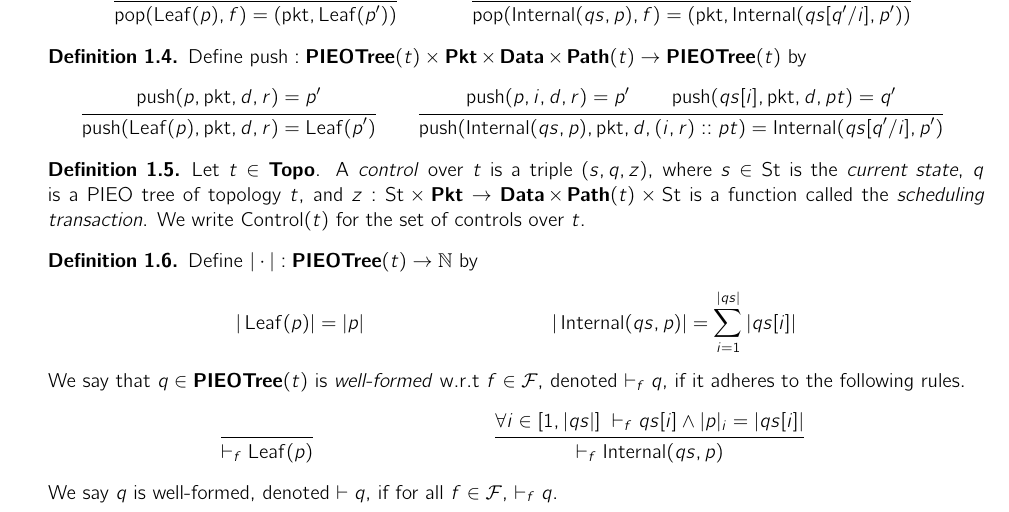
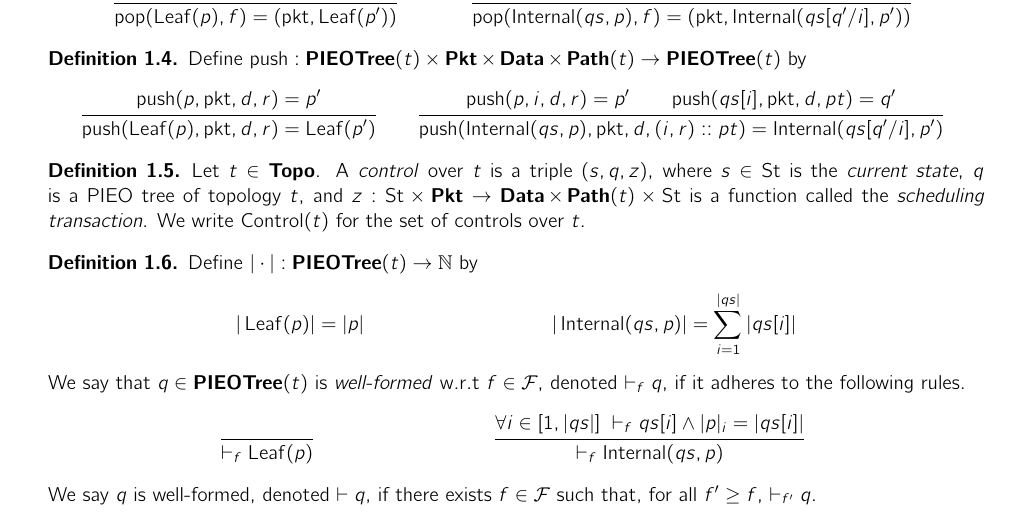
Before and after one commit to cucapra/packet-scheduling, a LaTeX paper (pieo-trees/notes.tex): part of page 1 of 3, cut so that both start at the same text. Compiled offline with pdfLaTeX.

Commit message:
Fix well-formed defn

```diff
--- a/pieo-trees/notes.tex
+++ b/pieo-trees/notes.tex
@@ -214,7 +214,7 @@
         }
     \end{align*}
 
-    We say $q$ is well-formed, denoted $\vdash q$, if for all $f \in \mathcal F$, $\vdash_f q$.
+    We say $q$ is well-formed, denoted $\vdash q$, if there exists $f \in \mathcal F$ such that, for all $f^\prime \geq f$, $\vdash_{f^\prime} q$.
 \end{dfn}
 
 \section{Embedding and Simulation}
```
Also changed, not shown: pieo-trees/notes.pdf.
